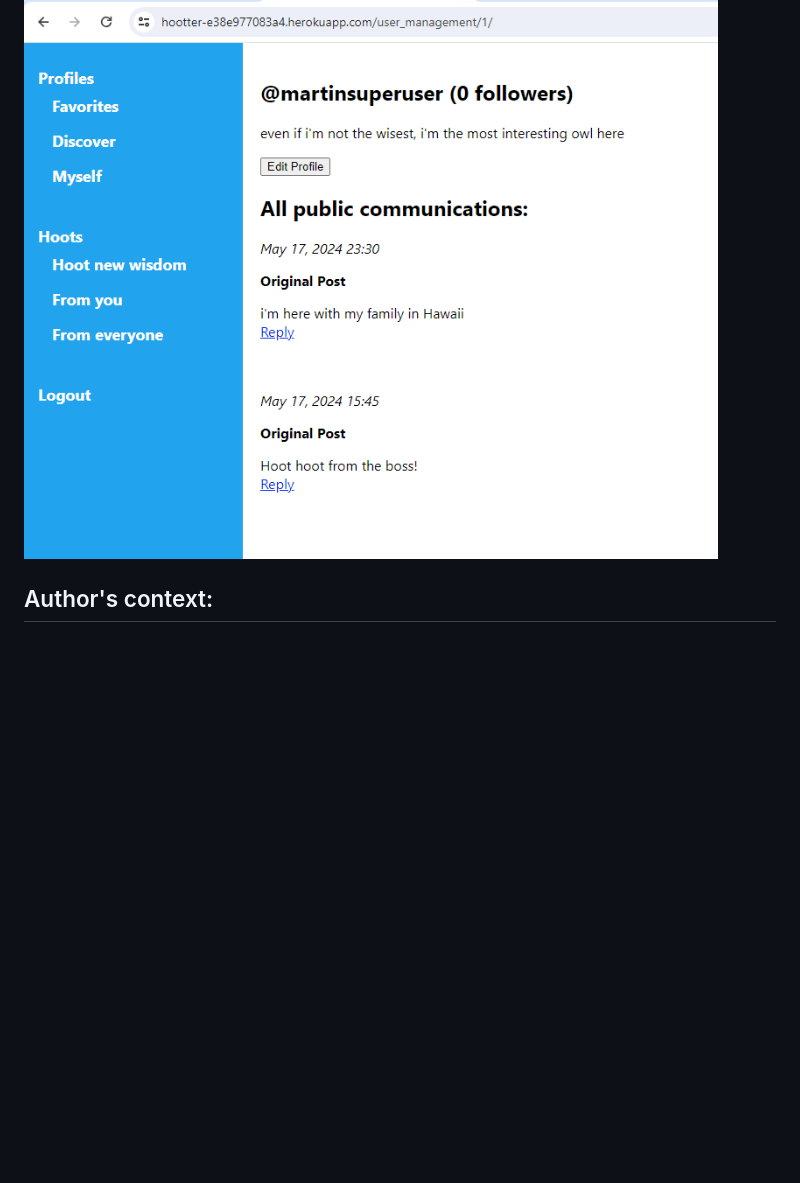
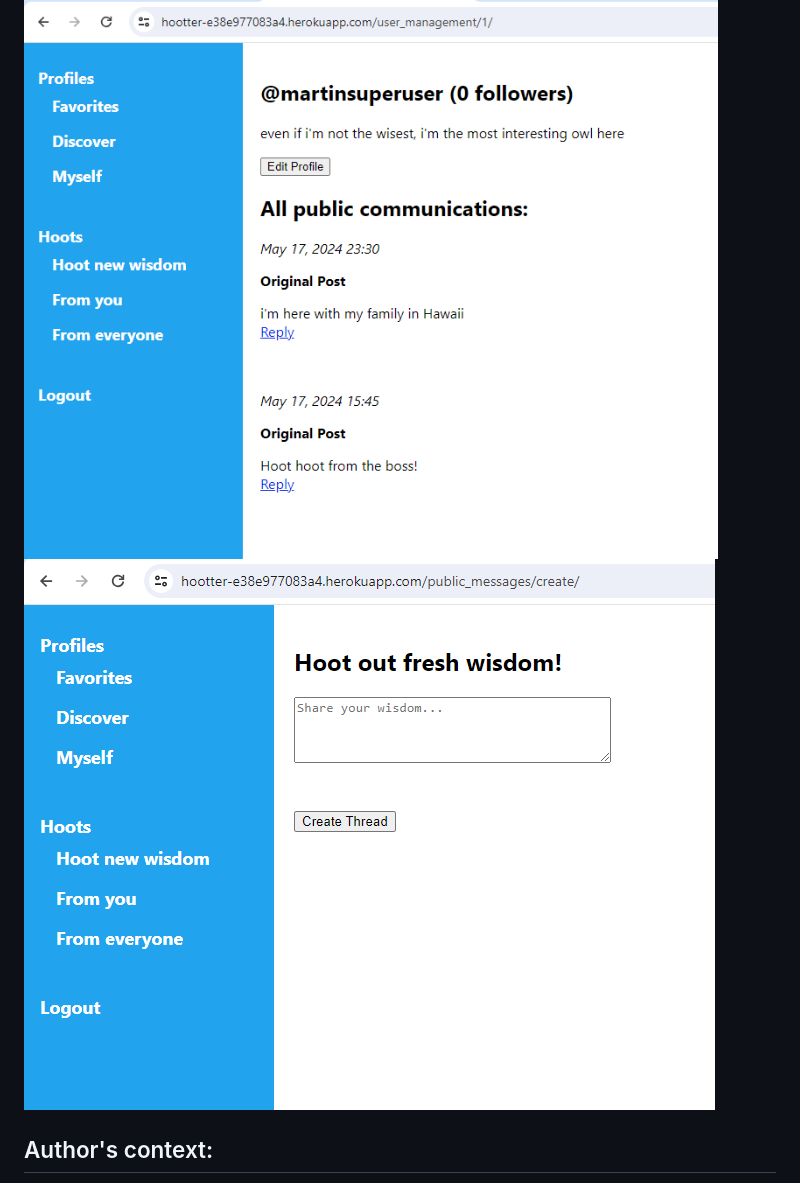
Before and after one commit to martn2023/hootter-twitter-clone, a Markdown page: README.md, the part around the change. GitHub-like rendering; pictures changed too: img_1.png (added); blank space fills up the shorter version.

Commit message:
adding other screenshot

```diff
--- a/README.md
+++ b/README.md
@@ -1,6 +1,7 @@
 # Hootter(Twitter clone)
 
 ![img.png](img.png)
+![img_1.png](img_1.png)
 
 ## Author's context:
 Last week, I published my first homegrown CRUD: [Yindeed](https://github.com/martn2023/yindeed1/blob/master/README.md). The learnings and feedback from mentors has driven the following goals for this project:
```
